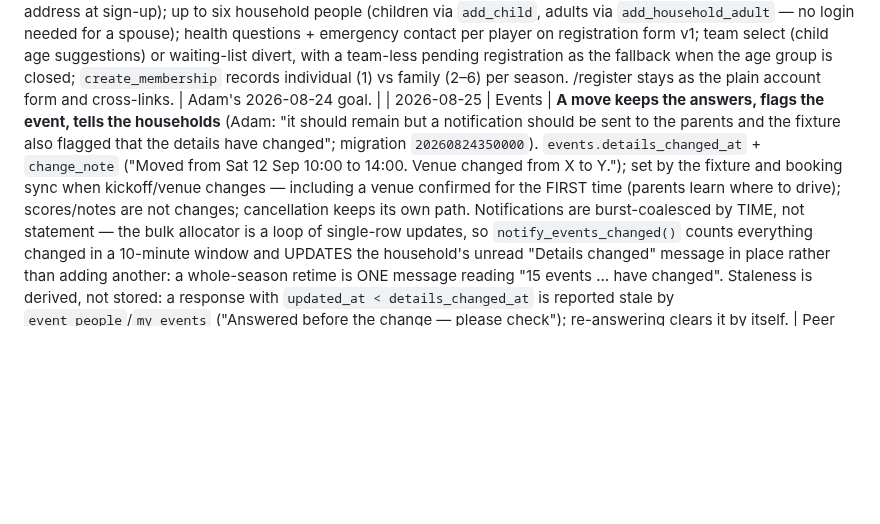
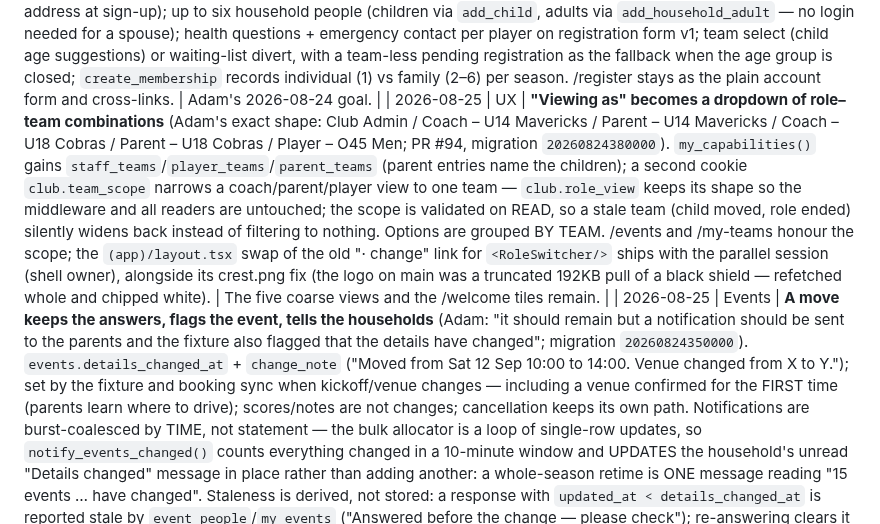
Before and after one commit to TheHeathens1878/Club-Management-System, a Markdown page: DECISIONS.md, the part around the change. GitHub-like rendering; blank space fills up the shorter version.

Commit message:
Record the role-team switcher decision

```diff
--- a/DECISIONS.md
+++ b/DECISIONS.md
@@ -78,6 +78,7 @@ Format: date · task · decision · why.
 | 2026-08-23 | P5.4 | **Emoji reactions may be hard-deleted (un-react).** SG-2 freezes messages, participants, audit and concerns; a reaction is wordless expression, not evidence, and does not enter the SG-9 export (which reads messages). Reactions are refused on announcements (P5.1 §9.4 parked them — still parked, the refusal is in RLS), on closed conversations and on deleted/redacted messages. Migration `20260824270000_message_reactions.sql`. | The WhatsApp-style thread (web) ships reactions, reply-quotes, read ticks, day chips, photo attachments; presence/last-seen deliberately NOT built — disclosing a minor's online state needs an Adam decision first. |
 | 2026-08-24 | P5.4 | **No presence / last-seen in messaging** (Adam: "Don't need to include last seen"). The open question from the WhatsApp revamp — whether to show online/last-seen state, and how that would disclose a minor's activity — is closed: it is not wanted. Nothing was built; nothing to remove. | Read ticks (✓✓ off read pointers) remain the only activity signal; typing indicators remain broadcast-only and unstored. |
 | 2026-08-24 | Registration | **/join is the club's registration page** (PR #77 schema + #79 wizard): player/parent tickboxes; registrant (name, DOB, email, address at sign-up); up to six household people (children via `add_child`, adults via `add_household_adult` — no login needed for a spouse); health questions + emergency contact per player on registration form v1; team select (child age suggestions) or waiting-list divert, with a team-less pending registration as the fallback when the age group is closed; `create_membership` records individual (1) vs family (2–6) per season. /register stays as the plain account form and cross-links. | Adam's 2026-08-24 goal. |
+| 2026-08-25 | UX | **"Viewing as" becomes a dropdown of role–team combinations** (Adam's exact shape: Club Admin / Coach – U14 Mavericks / Parent – U14 Mavericks / Coach – U18 Cobras / Parent – U18 Cobras / Player – O45 Men; PR #94, migration `20260824380000`). `my_capabilities()` gains `staff_teams`/`player_teams`/`parent_teams` (parent entries name the children); a second cookie `club.team_scope` narrows a coach/parent/player view to one team — `club.role_view` keeps its shape so the middleware and all readers are untouched; the scope is validated on READ, so a stale team (child moved, role ended) silently widens back instead of filtering to nothing. Options are grouped BY TEAM. /events and /my-teams honour the scope; the `(app)/layout.tsx` swap of the old "· change" link for `<RoleSwitcher/>` ships with the parallel session (shell owner), alongside its crest.png fix (the logo on main was a truncated 192KB pull of a black shield — refetched whole and chipped white). | The five coarse views and the /welcome tiles remain. |
 | 2026-08-25 | Events | **A move keeps the answers, flags the event, tells the households** (Adam: "it should remain but a notification should be sent to the parents and the fixture also flagged that the details have changed"; migration `20260824350000`). `events.details_changed_at` + `change_note` ("Moved from Sat 12 Sep 10:00 to 14:00. Venue changed from X to Y."); set by the fixture and booking sync when kickoff/venue changes — including a venue confirmed for the FIRST time (parents learn where to drive); scores/notes are not changes; cancellation keeps its own path. Notifications are burst-coalesced by TIME, not statement — the bulk allocator is a loop of single-row updates, so `notify_events_changed()` counts everything changed in a 10-minute window and UPDATES the household's unread "Details changed" message in place rather than adding another: a whole-season retime is ONE message reading "15 events … have changed". Staleness is derived, not stored: a response with `updated_at < details_changed_at` is reported stale by `event_people`/`my_events` ("Answered before the change — please check"); re-answering clears it by itself. | Peer session flagged the loop-of-statements trap before it shipped. |
 | 2026-08-25 | Messaging | **A deleted message takes its photo with it** (Adam: deleted image message still showed the image; migration `20260824370000`). The thread hid only the TEXT of a deleted message; the attachment rendered above the tombstone, and — the part that mattered — neither the `message_attachments` read policy nor the storage read policy checked `messages.deleted_at`, so the file stayed one signed-URL request away. Both policies now refuse attachments of deleted/redacted messages; the thread renders attachments only for `body.state === "ok"`. SG-2 untouched: rows and objects remain (owner/service-role paths, the lead's export); purging the storage object stays the open follow-up it already was. | UI hiding alone would have left the photo fetchable. |
 | 2026-08-25 | Performance | **The app was running on the wrong continent.** Adam: "It's very slow to navigate, quite unresponsive." `X-Vercel-Id: lhr1::iad1::…` — requests entered at the London edge but the functions executed in **iad1 (Washington DC)** while Supabase is **eu-west-2 (London)**, so every database round trip crossed the Atlantic twice (~160ms). `apps/web/vercel.json` had crons but no `regions`, and Vercel's default is iad1. Fix: `"regions": ["lhr1"]`. Second-order cause, same symptom: nothing was memoised, so `getSessionProfile()` — which makes a NETWORK call to the auth server via `auth.getUser()` — ran once for the layout, again inside `getCapabilities()`, and again per page; and `getCapabilities()` itself was seven serial round trips. Now `cache()`d (auth, capabilities, person lookups) and collapsed into one `my_capabilities()` RPC (`20260824330000`) carrying the same predicates as the individual accessors, which stay for RLS and other callers. Roughly 15 round trips per navigation at ~160ms each → ~3 at ~10ms. | No behaviour change anywhere: same answers, same guards, same menus. |
```
